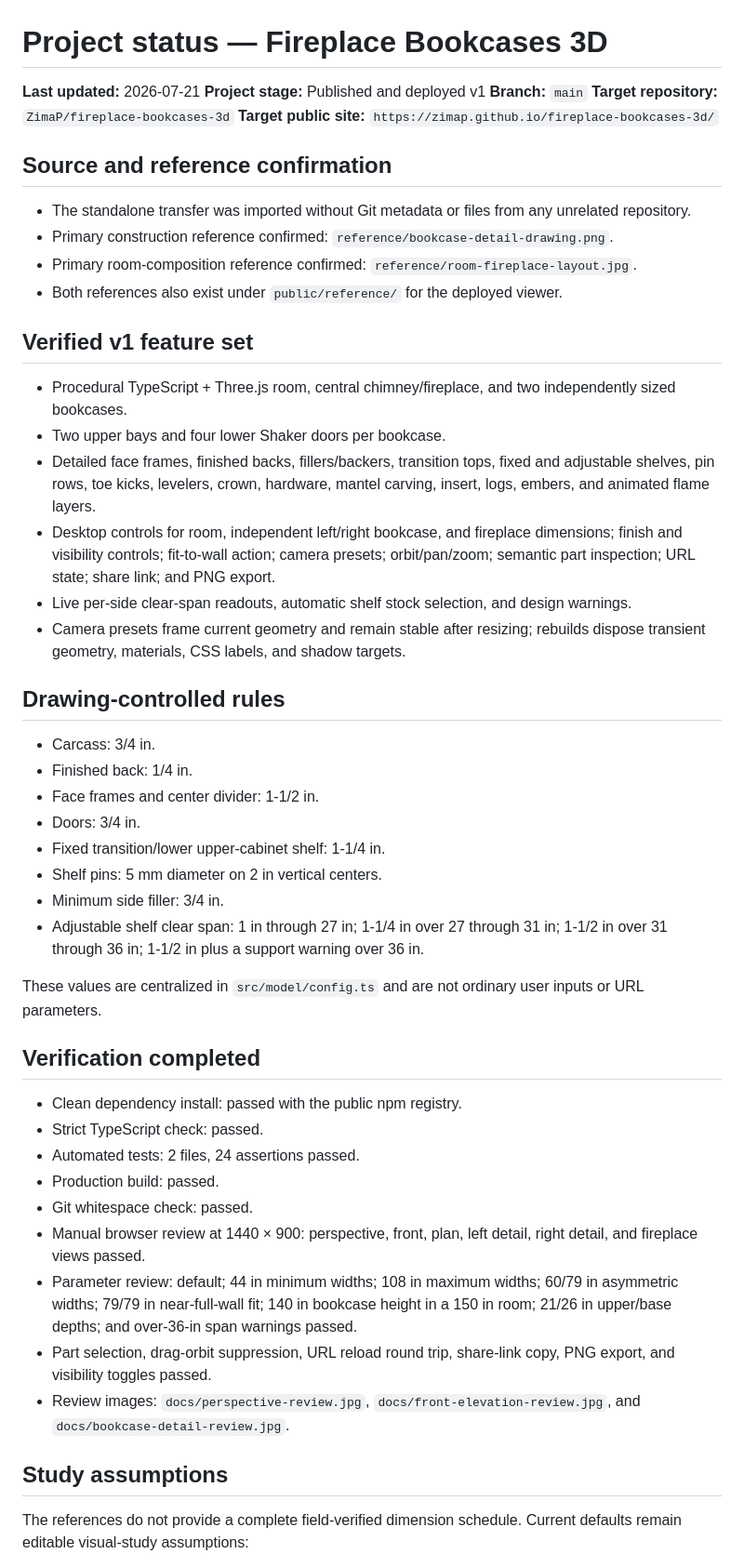
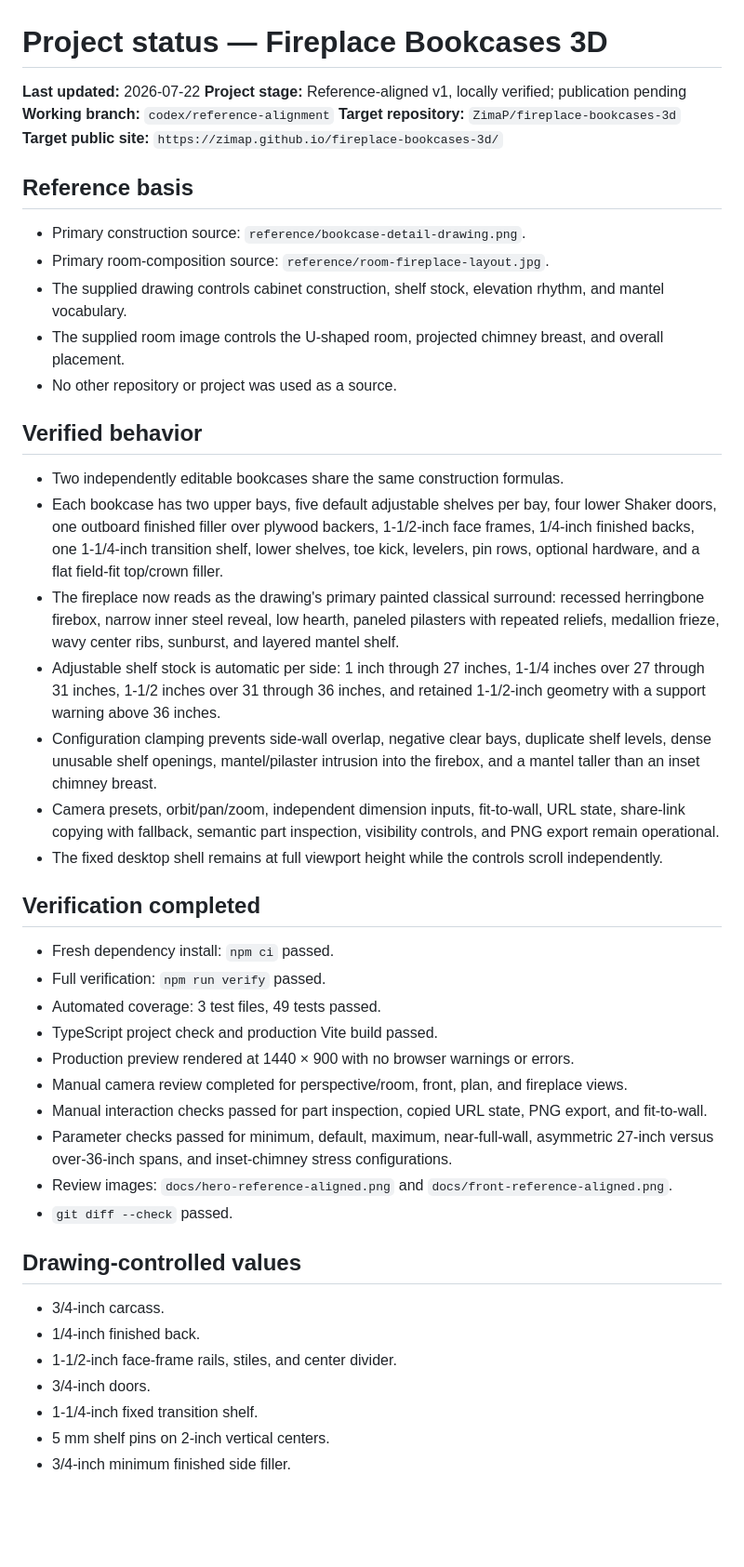
Before and after one commit to ZimaP/fireplace-bookcases-3d, a Markdown page: PROJECT_STATUS.md, the part around one of its changes. Shown at 93% size. Rendered like a GitHub page; blank space fills up the shorter version.

```diff
--- a/PROJECT_STATUS.md
+++ b/PROJECT_STATUS.md
@@ -1,53 +1,49 @@
 # Project status — Fireplace Bookcases 3D
 
-**Last updated:** 2026-07-21
-**Project stage:** Published and deployed v1
-**Branch:** `main`
+**Last updated:** 2026-07-22
+**Project stage:** Reference-aligned v1, locally verified; publication pending
+**Working branch:** `codex/reference-alignment`
 **Target repository:** `ZimaP/fireplace-bookcases-3d`
 **Target public site:** `https://zimap.github.io/fireplace-bookcases-3d/`
 
-## Source and reference confirmation
+## Reference basis
 
-- The standalone transfer was imported without Git metadata or files from any unrelated repository.
-- Primary construction reference confirmed: `reference/bookcase-detail-drawing.png`.
-- Primary room-composition reference confirmed: `reference/room-fireplace-layout.jpg`.
-- Both references also exist under `public/reference/` for the deployed viewer.
+- Primary construction source: `reference/bookcase-detail-drawing.png`.
+- Primary room-composition source: `reference/room-fireplace-layout.jpg`.
+- The supplied drawing controls cabinet construction, shelf stock, elevation rhythm, and mantel vocabulary.
+- The supplied room image controls the U-shaped room, projected chimney breast, and overall placement.
+- No other repository or project was used as a source.
 
-## Verified v1 feature set
+## Verified behavior
 
-- Procedural TypeScript + Three.js room, central chimney/fireplace, and two independently sized bookcases.
-- Two upper bays and four lower Shaker doors per bookcase.
-- Detailed face frames, finished backs, fillers/backers, transition tops, fixed and adjustable shelves, pin rows, toe kicks, levelers, crown, hardware, mantel carving, insert, logs, embers, and animated flame layers.
-- Desktop controls for room, independent left/right bookcase, and fireplace dimensions; finish and visibility controls; fit-to-wall action; camera presets; orbit/pan/zoom; semantic part inspection; URL state; share link; and PNG export.
-- Live per-side clear-span readouts, automatic shelf stock selection, and design warnings.
-- Camera presets frame current geometry and remain stable after resizing; rebuilds dispose transient geometry, materials, CSS labels, and shadow targets.
-
-## Drawing-controlled rules
-
-- Carcass: 3/4 in.
-- Finished back: 1/4 in.
-- Face frames and center divider: 1-1/2 in.
-- Doors: 3/4 in.
-- Fixed transition/lower upper-cabinet shelf: 1-1/4 in.
-- Shelf pins: 5 mm diameter on 2 in vertical centers.
-- Minimum side filler: 3/4 in.
-- Adjustable shelf clear span: 1 in through 27 in; 1-1/4 in over 27 through 31 in; 1-1/2 in over 31 through 36 in; 1-1/2 in plus a support warning over 36 in.
-
-These values are centralized in `src/model/config.ts` and are not ordinary user inputs or URL parameters.
+- Two independently editable bookcases share the same construction formulas.
+- Each bookcase has two upper bays, five default adjustable shelves per bay, four lower Shaker doors, one outboard finished filler over plywood backers, 1-1/2-inch face frames, 1/4-inch finished backs, one 1-1/4-inch transition shelf, lower shelves, toe kick, levelers, pin rows, optional hardware, and a flat field-fit top/crown filler.
+- The fireplace now reads as the drawing's primary painted classical surround: recessed herringbone firebox, narrow inner steel reveal, low hearth, paneled pilasters with repeated reliefs, medallion frieze, wavy center ribs, sunburst, and layered mantel shelf.
+- Adjustable shelf stock is automatic per side: 1 inch through 27 inches, 1-1/4 inches over 27 through 31 inches, 1-1/2 inches over 31 through 36 inches, and retained 1-1/2-inch geometry with a support warning above 36 inches.
+- Configuration clamping prevents side-wall overlap, negative clear bays, duplicate shelf levels, dense unusable shelf openings, mantel/pilaster intrusion into the firebox, and a mantel taller than an inset chimney breast.
+- Camera presets, orbit/pan/zoom, independent dimension inputs, fit-to-wall, URL state, share-link copying with fallback, semantic part inspection, visibility controls, and PNG export remain operational.
+- The fixed desktop shell remains at full viewport height while the controls scroll independently.
 
 ## Verification completed
 
-- Clean dependency install: passed with the public npm registry.
-- Strict TypeScript check: passed.
-- Automated tests: 2 files, 24 assertions passed.
-- Production build: passed.
-- Git whitespace check: passed.
-- Manual browser review at 1440 × 900: perspective, front, plan, left detail, right detail, and fireplace views passed.
-- Parameter review: default; 44 in minimum widths; 108 in maximum widths; 60/79 in asymmetric widths; 79/79 in near-full-wall fit; 140 in bookcase height in a 150 in room; 21/26 in upper/base depths; and over-36-in span warnings passed.
-- Part selection, drag-orbit suppression, URL reload round trip, share-link copy, PNG export, and visibility toggles passed.
-- Review images: `docs/perspective-review.jpg`, `docs/front-elevation-review.jpg`, and `docs/bookcase-detail-review.jpg`.
+- Fresh dependency install: `npm ci` passed.
+- Full verification: `npm run verify` passed.
+- Automated coverage: 3 test files, 49 tests passed.
+- TypeScript project check and production Vite build passed.
+- Production preview rendered at 1440 × 900 with no browser warnings or errors.
+- Manual camera review completed for perspective/room, front, plan, and fireplace views.
+- Manual interaction checks passed for part inspection, copied URL state, PNG export, and fit-to-wall.
+- Parameter checks passed for minimum, default, maximum, near-full-wall, asymmetric 27-inch versus over-36-inch spans, and inset-chimney stress configurations.
+- Review images: `docs/hero-reference-aligned.png` and `docs/front-reference-aligned.png`.
+- `git diff --check` passed.
 
-## Study assumptions
+## Drawing-controlled values
 
-The references do not provide a complete field-verified dimension schedule. Current defaults remain editable visual-study assumptions:
+- 3/4-inch carcass.
+- 1/4-inch finished back.
+- 1-1/2-inch face-frame rails, stiles, and center divider.
+- 3/4-inch doors.
+- 1-1/4-inch fixed transition shelf.
+- 5 mm shelf pins on 2-inch vertical centers.
+- 3/4-inch minimum finished side filler.
 
```
Also changed, not shown: other parts of PROJECT_STATUS.md (+23 -23 lines), MODEL_SPEC.md (+9 -10 lines), README.md (+3 -3 lines), docs/front-reference-aligned.png (added), docs/hero-reference-aligned.png (added), 12 other files.
